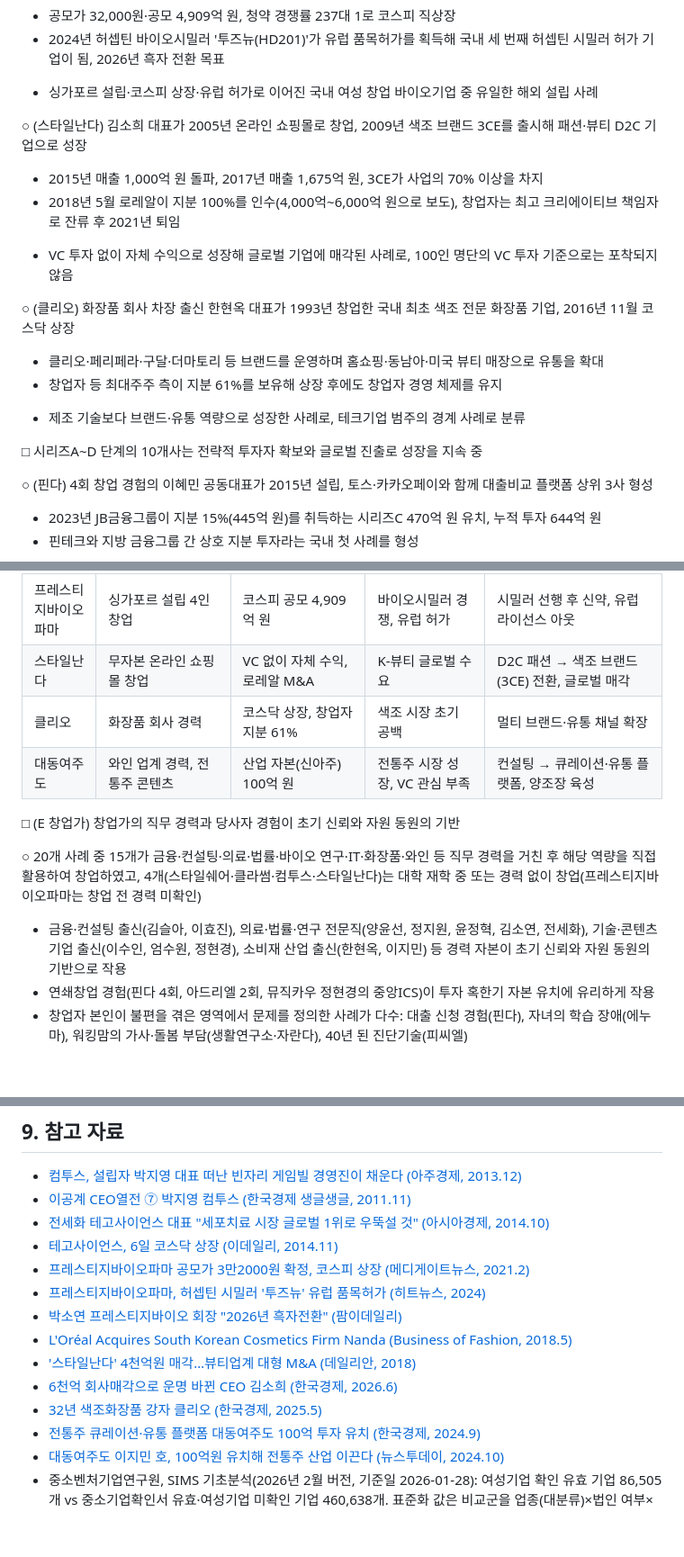
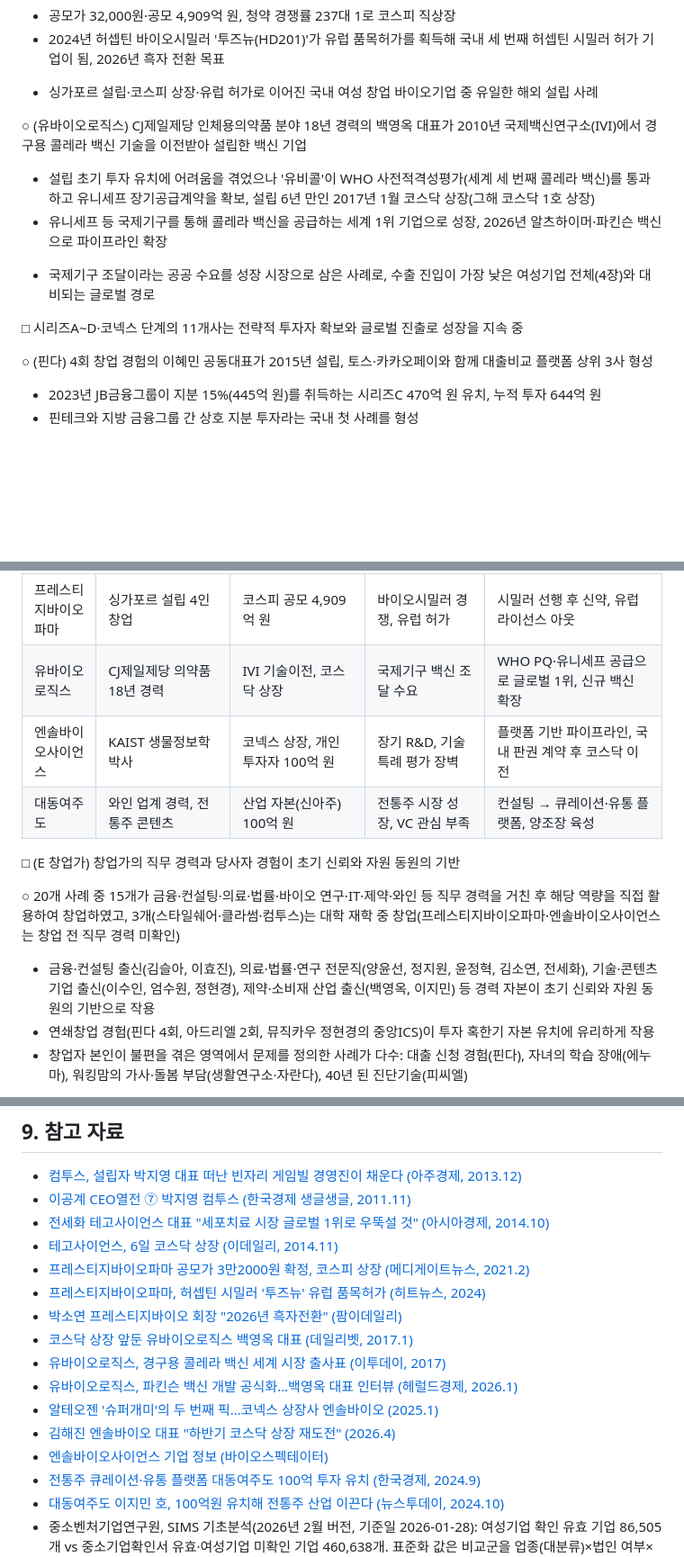
Before and after one commit to kosievalteam/kosi_evalteam, a Markdown page: 여성기업정책/여성창업테크기업_성공사례조사_SIMS반영.md, 3 parts joined by grey strips. Shown at 90% size. Drawn GitHub-style; blank space fills up the shorter version.

Commit message:
Replace Clio and Stylenanda with EuBiologics and Ensol Biosciences in case study
Co-Authored-By: Claude Fable 5.1 <noreply@anthropic.com>
Claude-Session: https://claude.ai/code/session_01YPCkHhCRQgDnzRJmDehBct

```diff
--- a/여성기업정책/여성창업테크기업_성공사례조사_SIMS반영.md
+++ b/여성기업정책/여성창업테크기업_성공사례조사_SIMS반영.md
@@ -373,21 +373,14 @@ Oct 15, 2026 · @미정쓰
 
 * 싱가포르 설립·코스피 상장·유럽 허가로 이어진 국내 여성 창업 바이오기업 중 유일한 해외 설립 사례
 
-○ (스타일난다) 김소희 대표가 2005년 온라인 쇼핑몰로 창업, 2009년 색조 브랜드 3CE를 출시해 패션·뷰티 D2C 기업으로 성장
+○ (유바이오로직스) CJ제일제당 인체용의약품 분야 18년 경력의 백영옥 대표가 2010년 국제백신연구소(IVI)에서 경구용 콜레라 백신 기술을 이전받아 설립한 백신 기업
 
-- 2015년 매출 1,000억 원 돌파, 2017년 매출 1,675억 원, 3CE가 사업의 70% 이상을 차지
-- 2018년 5월 로레알이 지분 100%를 인수(4,000억\~6,000억 원으로 보도), 창업자는 최고 크리에이티브 책임자로 잔류 후 2021년 퇴임
+- 설립 초기 투자 유치에 어려움을 겪었으나 '유비콜'이 WHO 사전적격성평가(세계 세 번째 콜레라 백신)를 통과하고 유니세프 장기공급계약을 확보, 설립 6년 만인 2017년 1월 코스닥 상장(그해 코스닥 1호 상장)
+- 유니세프 등 국제기구를 통해 콜레라 백신을 공급하는 세계 1위 기업으로 성장, 2026년 알츠하이머·파킨슨 백신으로 파이프라인 확장
 
-* VC 투자 없이 자체 수익으로 성장해 글로벌 기업에 매각된 사례로, 100인 명단의 VC 투자 기준으로는 포착되지 않음
+* 국제기구 조달이라는 공공 수요를 성장 시장으로 삼은 사례로, 수출 진입이 가장 낮은 여성기업 전체(4장)와 대비되는 글로벌 경로
 
-○ (클리오) 화장품 회사 차장 출신 한현옥 대표가 1993년 창업한 국내 최초 색조 전문 화장품 기업, 2016년 11월 코스닥 상장
-
-- 클리오·페리페라·구달·더마토리 등 브랜드를 운영하며 홈쇼핑·동남아·미국 뷰티 매장으로 유통을 확대
-- 창업자 등 최대주주 측이 지분 61%를 보유해 상장 후에도 창업자 경영 체제를 유지
-
-* 제조 기술보다 브랜드·유통 역량으로 성장한 사례로, 테크기업 범주의 경계 사례로 분류
-
-□ 시리즈A\~D 단계의 10개사는 전략적 투자자 확보와 글로벌 진출로 성장을 지속 중
+□ 시리즈A\~D·코넥스 단계의 11개사는 전략적 투자자 확보와 글로벌 진출로 성장을 지속 중
 
 ○ (핀다) 4회 창업 경험의 이혜민 공동대표가 2015년 설립, 토스·카카오페이와 함께 대출비교 플랫폼 상위 3사 형성
 
@@ -489,15 +489,15 @@ Oct 15, 2026 · @미정쓰
 | 컴투스 | 대학 재학 중 공동창업 | 코스닥 상장 자금, 게임빌 700억 원 | 피처폰 → 스마트폰 전환 | 모바일게임 집중, 동종 업계 M&A |
 | 테고사이언스 | 하버드 연구실 출신 | 코스닥 상장, 창업자 최대주주 | 세포치료제 규제·허가 장벽 | 자가·동종 세포치료제 상용화, 적응증 확대 |
 | 프레스티지바이오파마 | 싱가포르 설립 4인 창업 | 코스피 공모 4,909억 원 | 바이오시밀러 경쟁, 유럽 허가 | 시밀러 선행 후 신약, 유럽 라이선스 아웃 |
-| 스타일난다 | 무자본 온라인 쇼핑몰 창업 | VC 없이 자체 수익, 로레알 M&A | K-뷰티 글로벌 수요 | D2C 패션 → 색조 브랜드(3CE) 전환, 글로벌 매각 |
-| 클리오 | 화장품 회사 경력 | 코스닥 상장, 창업자 지분 61% | 색조 시장 초기 공백 | 멀티 브랜드·유통 채널 확장 |
+| 유바이오로직스 | CJ제일제당 의약품 18년 경력 | IVI 기술이전, 코스닥 상장 | 국제기구 백신 조달 수요 | WHO PQ·유니세프 공급으로 글로벌 1위, 신규 백신 확장 |
+| 엔솔바이오사이언스 | KAIST 생물정보학 박사 | 코넥스 상장, 개인 투자자 100억 원 | 장기 R&D, 기술특례 평가 장벽 | 플랫폼 기반 파이프라인, 국내 판권 계약 후 코스닥 이전 |
 | 대동여주도 | 와인 업계 경력, 전통주 콘텐츠 | 산업 자본(신아주) 100억 원 | 전통주 시장 성장, VC 관심 부족 | 컨설팅 → 큐레이션·유통 플랫폼, 양조장 육성 |
 
 □ (E 창업가) 창업가의 직무 경력과 당사자 경험이 초기 신뢰와 자원 동원의 기반
 
-○ 20개 사례 중 15개가 금융·컨설팅·의료·법률·바이오 연구·IT·화장품·와인 등 직무 경력을 거친 후 해당 역량을 직접 활용하여 창업하였고, 4개(스타일쉐어·클라썸·컴투스·스타일난다)는 대학 재학 중 또는 경력 없이 창업(프레스티지바이오파마는 창업 전 경력 미확인)
+○ 20개 사례 중 15개가 금융·컨설팅·의료·법률·바이오 연구·IT·제약·와인 등 직무 경력을 거친 후 해당 역량을 직접 활용하여 창업하였고, 3개(스타일쉐어·클라썸·컴투스)는 대학 재학 중 창업(프레스티지바이오파마·엔솔바이오사이언스는 창업 전 직무 경력 미확인)
 
-- 금융·컨설팅 출신(김슬아, 이효진), 의료·법률·연구 전문직(양윤선, 정지원, 윤정혁, 김소연, 전세화), 기술·콘텐츠 기업 출신(이수인, 엄수원, 정현경), 소비재 산업 출신(한현옥, 이지민) 등 경력 자본이 초기 신뢰와 자원 동원의 기반으로 작용
+- 금융·컨설팅 출신(김슬아, 이효진), 의료·법률·연구 전문직(양윤선, 정지원, 윤정혁, 김소연, 전세화), 기술·콘텐츠 기업 출신(이수인, 엄수원, 정현경), 제약·소비재 산업 출신(백영옥, 이지민) 등 경력 자본이 초기 신뢰와 자원 동원의 기반으로 작용
 - 연쇄창업 경험(핀다 4회, 아드리엘 2회, 뮤직카우 정현경의 중앙ICS)이 투자 혹한기 자본 유치에 유리하게 작용
 - 창업자 본인이 불편을 겪은 영역에서 문제를 정의한 사례가 다수: 대출 신청 경험(핀다), 자녀의 학습 장애(에누마), 워킹맘의 가사·돌봄 부담(생활연구소·자란다), 40년 된 진단기술(피씨엘)
 
@@ -592,10 +592,12 @@ Oct 15, 2026 · @미정쓰
 - [프레스티지바이오파마 공모가 3만2000원 확정, 코스피 상장 (메디게이트뉴스, 2021.2)](https://medigatenews.com/news/3118602026)
 - [프레스티지바이오파마, 허셉틴 시밀러 '투즈뉴' 유럽 품목허가 (히트뉴스, 2024)](https://www.hitnews.co.kr/news/articleView.html?idxno=57695)
 - [박소연 프레스티지바이오 회장 "2026년 흑자전환" (팜이데일리)](https://pharm.edaily.co.kr/news/read?newsId=02309126642203360)
-- [L'Oréal Acquires South Korean Cosmetics Firm Nanda (Business of Fashion, 2018.5)](https://www.businessoffashion.com/news/news-analysis/loreal-acquires-south-korean-cosmetics-firm-nanda/)
-- ['스타일난다' 4천억원 매각…뷰티업계 대형 M&A (데일리안, 2018)](https://www.dailian.co.kr/news/view/706206/)
-- [6천억 회사매각으로 운명 바뀐 CEO 김소희 (한국경제, 2026.6)](https://www.hankyung.com/article/2026062335781)
-- [32년 색조화장품 강자 클리오 (한국경제, 2025.5)](https://www.hankyung.com/article/202505115552i)
+- [코스닥 상장 앞둔 유바이오로직스 백영옥 대표 (데일리벳, 2017.1)](https://www.dailyvet.co.kr/?p=69632)
+- [유바이오로직스, 경구용 콜레라 백신 세계 시장 출사표 (이투데이, 2017)](https://www.etoday.co.kr/news/view/1437674)
+- [유바이오로직스, 파킨슨 백신 개발 공식화…백영옥 대표 인터뷰 (헤럴드경제, 2026.1)](https://www.heraldk.com/article/2026011813000007430)
+- [알테오젠 '슈퍼개미'의 두 번째 픽…코넥스 상장사 엔솔바이오 (2025.1)](https://v.daum.net/v/20250108171843083)
+- [김해진 엔솔바이오 대표 "하반기 코스닥 상장 재도전" (2026.4)](https://v.daum.net/v/20260422083335986)
+- [엔솔바이오사이언스 기업 정보 (바이오스펙테이터)](https://www.biospectator.com/news/view/17283)
 - [전통주 큐레이션·유통 플랫폼 대동여주도 100억 투자 유치 (한국경제, 2024.9)](https://www.hankyung.com/article/202409243262i)
 - [대동여주도 이지민 호, 100억원 유치해 전통주 산업 이끈다 (뉴스투데이, 2024.10)](https://www.news2day.co.kr/article/20241018500043)
 - 중소벤처기업연구원, SIMS 기초분석(2026년 2월 버전, 기준일 2026-01-28): 여성기업 확인 유효 기업 86,505개 vs 중소기업확인서 유효·여성기업 미확인 기업 460,638개. 표준화 값은 비교군을 업종(대분류)×법인 여부×업력 구성에 맞춰 재가중한 것
```
Also changed, not shown: other parts of 여성기업정책/여성창업테크기업_성공사례조사_SIMS반영.md (+13 -6 lines).
